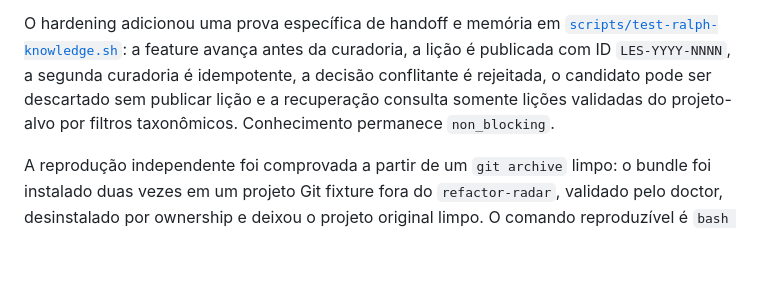
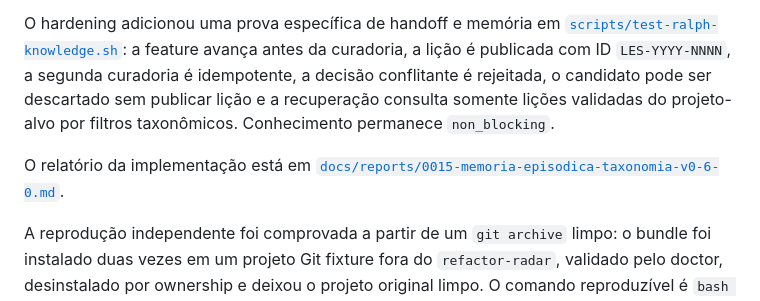
Before and after one commit to nandinhos/ralph-method, a Markdown page: docs/STATUS.md, the part around the change. Drawn GitHub-style; blank space fills up the shorter version.

```diff
--- a/docs/STATUS.md
+++ b/docs/STATUS.md
@@ -145,6 +145,9 @@ candidato pode ser descartado sem publicar lição e a recuperação consulta
 somente lições validadas do projeto-alvo por filtros taxonômicos. Conhecimento
 permanece `non_blocking`.
 
+O relatório da implementação está em
+[`docs/reports/0015-memoria-episodica-taxonomia-v0-6-0.md`](reports/0015-memoria-episodica-taxonomia-v0-6-0.md).
+
 A reprodução independente foi comprovada a partir de um `git archive` limpo:
 o bundle foi instalado duas vezes em um projeto Git fixture fora do
 `refactor-radar`, validado pelo doctor, desinstalado por ownership e deixou o
```
Also changed, not shown: docs/architecture/README.md (+2 -0 lines), docs/reports/0015-memoria-episodica-taxonomia-v0-6-0.md (added, +86 -0 lines).
